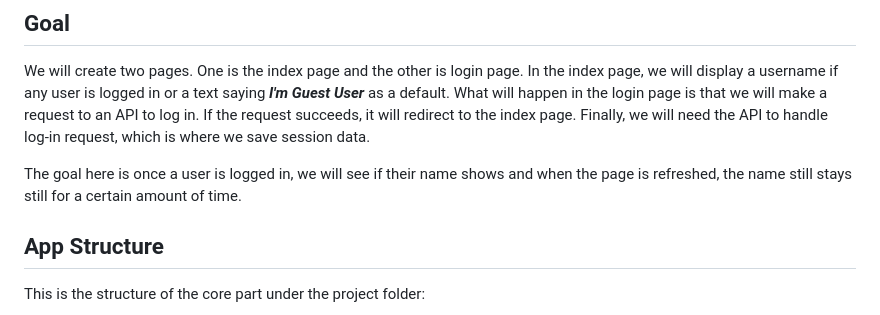
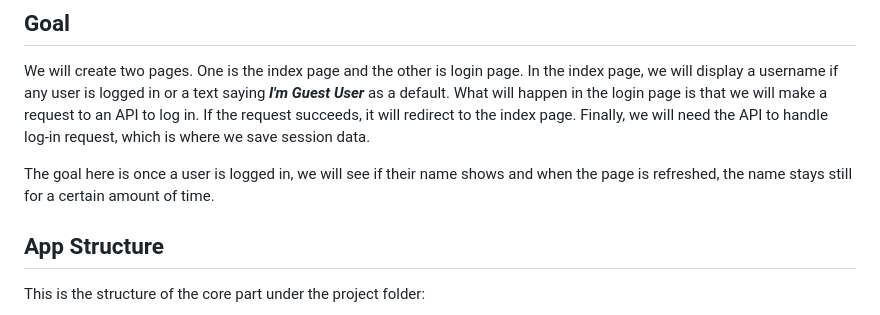
Before and after one commit to shkim04/shkim04.github.io, a Markdown page: blog/2023-05-15/how-to-apply-session-in-nextjs.en.md, the part around the change. Drawn GitHub-style.

```diff
--- a/blog/2023-05-15/how-to-apply-session-in-nextjs.en.md
+++ b/blog/2023-05-15/how-to-apply-session-in-nextjs.en.md
@@ -20,7 +20,7 @@ npm install iron-session
 ## Goal
 We will create two pages. One is the index page and the other is login page. In the index page, we will display a username if any user is logged in or a text saying _**I'm Guest User**_ as a default. What will happen in the login page is that we will make a request to an API to log in. If the request succeeds, it will redirect to the index page. Finally, we will need the API to handle log-in request, which is where we save session data.
 
-The goal here is once a user is logged in, we will see if their name shows and when the page is refreshed, the name still stays still for a certain amount of time.
+The goal here is once a user is logged in, we will see if their name shows and when the page is refreshed, the name stays still for a certain amount of time.
 
 ## App Structure
 This is the structure of the core part under the project folder:
```
Also changed, not shown: blog/2023-08-04/improve-guards-using-nestjs-passport-bcrypt.en.md (+0 -4 lines), blog/2023-08-04/nestjs-passport-bcrypt로-guards-개선하기.ko.md (+0 -4 lines).
